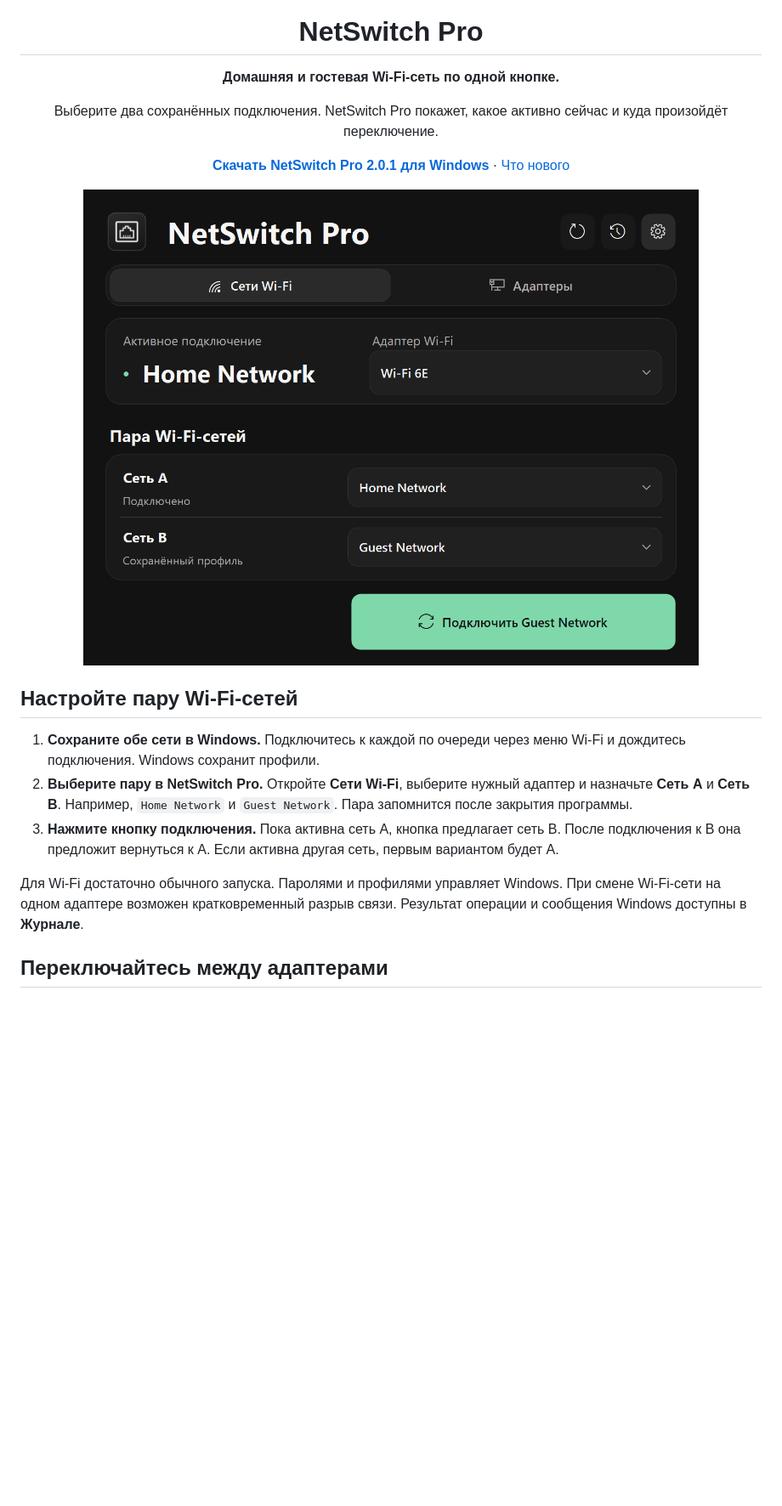
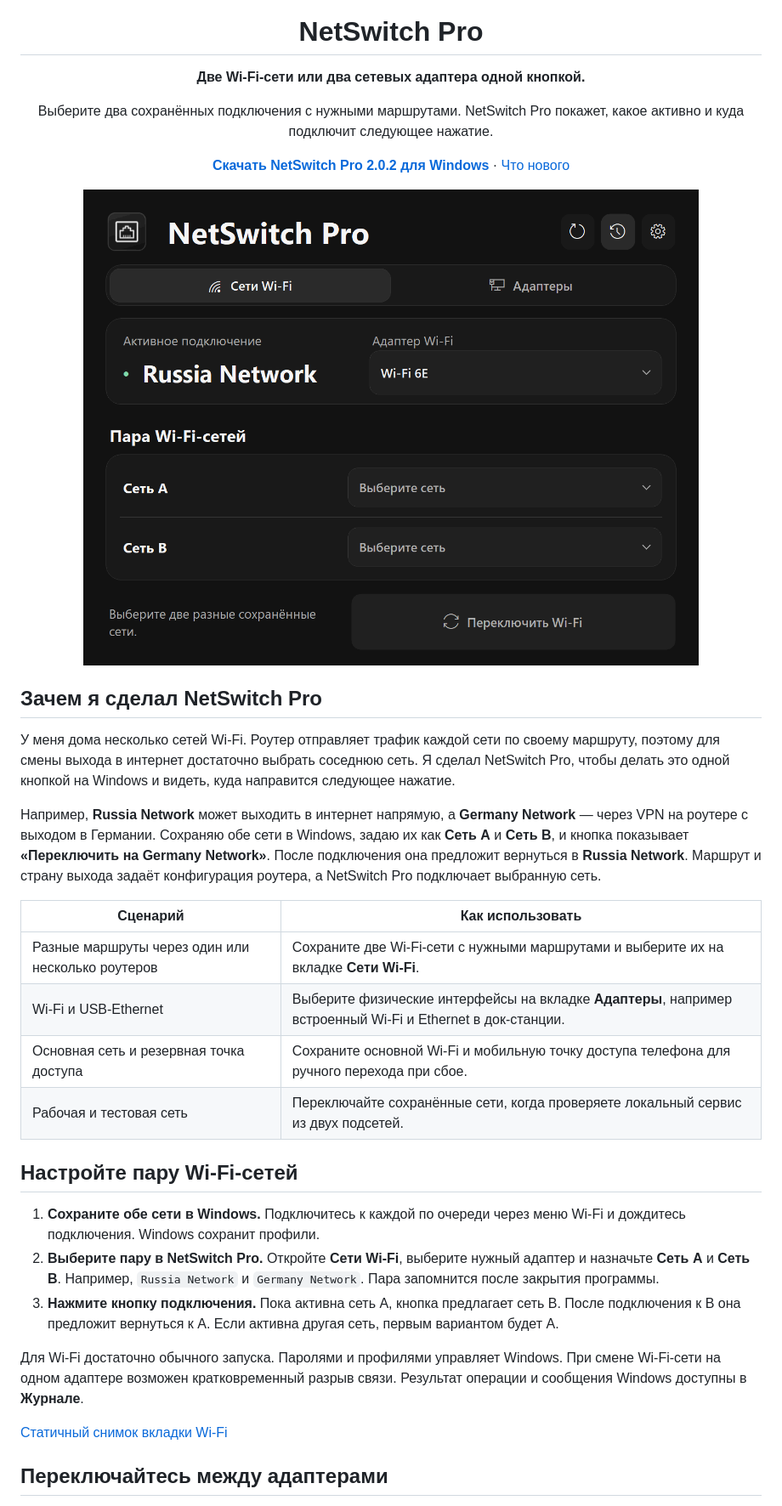
Before and after one commit to timenti/NetSwitchPro, a Markdown page: README.md, the part around one of its changes. Shown at 85% size. Drawn GitHub-style; pictures changed too: docs/images/wifi-demo.gif (added), docs/images/wifi.png; blank space fills up the shorter version.

Commit message:
Release NetSwitch Pro 2.0.2

```diff
--- a/README.md
+++ b/README.md
@@ -4,26 +4,41 @@
 
 <h1 align="center">NetSwitch Pro</h1>
 
-<p align="center"><strong>Домашняя и гостевая Wi‑Fi-сеть по одной кнопке.</strong></p>
-<p align="center">Выберите два сохранённых подключения. NetSwitch Pro покажет, какое активно сейчас и куда произойдёт переключение.</p>
+<p align="center"><strong>Две Wi‑Fi-сети или два сетевых адаптера одной кнопкой.</strong></p>
+<p align="center">Выберите два сохранённых подключения с нужными маршрутами. NetSwitch Pro покажет, какое активно и куда подключит следующее нажатие.</p>
 
 <p align="center">
-  <a href="https://github.com/timenti/NetSwitchPro/releases/download/v2.0.1/NetSwitchPro-2.0.1.exe"><strong>Скачать NetSwitch Pro 2.0.1 для Windows</strong></a>
+  <a href="https://github.com/timenti/NetSwitchPro/releases/download/v2.0.2/NetSwitchPro-2.0.2.exe"><strong>Скачать NetSwitch Pro 2.0.2 для Windows</strong></a>
   ·
-  <a href="https://github.com/timenti/NetSwitchPro/releases/tag/v2.0.1">Что нового</a>
+  <a href="https://github.com/timenti/NetSwitchPro/releases/tag/v2.0.2">Что нового</a>
 </p>
 
 <p align="center">
-  <img src="docs/images/wifi.png" width="820" alt="Вкладка Wi-Fi. Активна Home Network, кнопка предлагает подключиться к Guest Network.">
+  <img src="docs/images/wifi-demo.gif" width="820" alt="Выбор Russia Network и Germany Network и демонстрация переключения между ними в NetSwitch Pro.">
 </p>
+
+## Зачем я сделал NetSwitch Pro
+
+У меня дома несколько сетей Wi‑Fi. Роутер отправляет трафик каждой сети по своему маршруту, поэтому для смены выхода в интернет достаточно выбрать соседнюю сеть. Я сделал NetSwitch Pro, чтобы делать это одной кнопкой на Windows и видеть, куда направится следующее нажатие.
+
+Например, **Russia Network** может выходить в интернет напрямую, а **Germany Network** — через VPN на роутере с выходом в Германии. Сохраняю обе сети в Windows, задаю их как **Сеть A** и **Сеть B**, и кнопка показывает **«Переключить на Germany Network»**. После подключения она предложит вернуться в **Russia Network**. Маршрут и страну выхода задаёт конфигурация роутера, а NetSwitch Pro подключает выбранную сеть.
+
+| Сценарий | Как использовать |
+| --- | --- |
+| Разные маршруты через один или несколько роутеров | Сохраните две Wi‑Fi-сети с нужными маршрутами и выберите их на вкладке **Сети Wi‑Fi**. |
+| Wi‑Fi и USB‑Ethernet | Выберите физические интерфейсы на вкладке **Адаптеры**, например встроенный Wi‑Fi и Ethernet в док-станции. |
+| Основная сеть и резервная точка доступа | Сохраните основной Wi‑Fi и мобильную точку доступа телефона для ручного перехода при сбое. |
+| Рабочая и тестовая сеть | Переключайте сохранённые сети, когда проверяете локальный сервис из двух подсетей. |
 
 ## Настройте пару Wi‑Fi-сетей
 
 1. **Сохраните обе сети в Windows.** Подключитесь к каждой по очереди через меню Wi‑Fi и дождитесь подключения. Windows сохранит профили.
-2. **Выберите пару в NetSwitch Pro.** Откройте **Сети Wi‑Fi**, выберите нужный адаптер и назначьте **Сеть A** и **Сеть B**. Например, `Home Network` и `Guest Network`. Пара запомнится после закрытия программы.
+2. **Выберите пару в NetSwitch Pro.** Откройте **Сети Wi‑Fi**, выберите нужный адаптер и назначьте **Сеть A** и **Сеть B**. Например, `Russia Network` и `Germany Network`. Пара запомнится после закрытия программы.
 3. **Нажмите кнопку подключения.** Пока активна сеть A, кнопка предлагает сеть B. После подключения к B она предложит вернуться к A. Если активна другая сеть, первым вариантом будет A.
 
 Для Wi‑Fi достаточно обычного запуска. Паролями и профилями управляет Windows. При смене Wi‑Fi-сети на одном адаптере возможен кратковременный разрыв связи. Результат операции и сообщения Windows доступны в **Журнале**.
+
+[Статичный снимок вкладки Wi-Fi](docs/images/wifi.png)
 
 ## Переключайтесь между адаптерами
 
```
Also changed, not shown: other parts of README.md (+5 -3 lines), docs/releases/v2.0.2.md (added, +15 -0 lines), docs/images/adapters.png, 7 other files.
